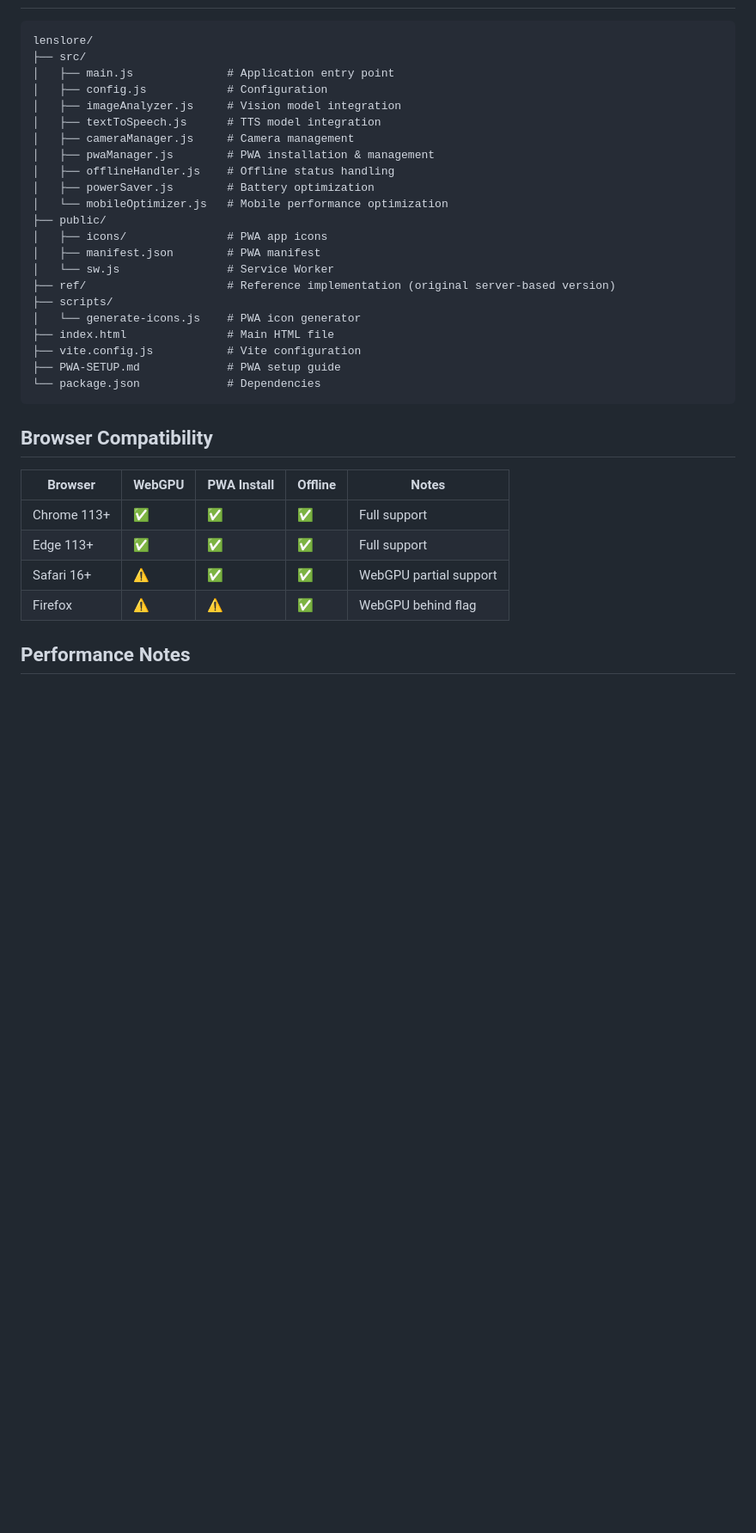
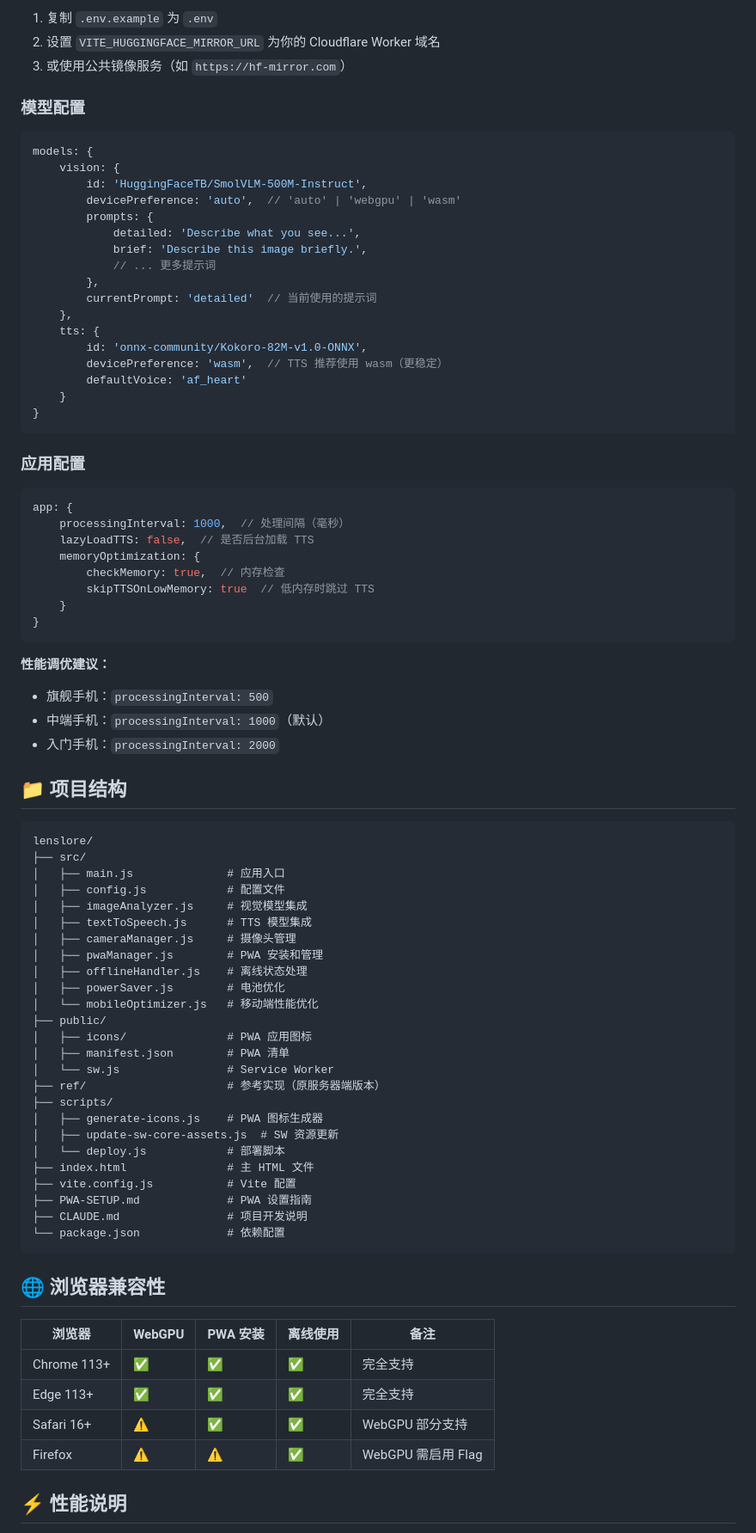
Before and after one commit to lyris/lenslore, a Markdown page: README.md, the part around one of its changes. Shown at 86% size. Rendered like a GitHub page; blank space fills up the shorter version.

````diff
--- a/README.md
+++ b/README.md
@@ -171,37 +151,87 @@ export const config = {
 
+1. 复制 `.env.example` 为 `.env`
+2. 设置 `VITE_HUGGINGFACE_MIRROR_URL` 为你的 Cloudflare Worker 域名
+3. 或使用公共镜像服务（如 `https://hf-mirror.com`）
+
+### 模型配置
+
+```javascript
+models: {
+    vision: {
+        id: 'HuggingFaceTB/SmolVLM-500M-Instruct',
+        devicePreference: 'auto',  // 'auto' | 'webgpu' | 'wasm'
+        prompts: {
+            detailed: 'Describe what you see...',
+            brief: 'Describe this image briefly.',
+            // ... 更多提示词
+        },
+        currentPrompt: 'detailed'  // 当前使用的提示词
+    },
+    tts: {
+        id: 'onnx-community/Kokoro-82M-v1.0-ONNX',
+        devicePreference: 'wasm',  // TTS 推荐使用 wasm（更稳定）
+        defaultVoice: 'af_heart'
+    }
+}
 ```
+
+### 应用配置
+
+```javascript
+app: {
+    processingInterval: 1000,  // 处理间隔（毫秒）
+    lazyLoadTTS: false,  // 是否后台加载 TTS
+    memoryOptimization: {
+        checkMemory: true,  // 内存检查
+        skipTTSOnLowMemory: true  // 低内存时跳过 TTS
+    }
+}
+```
+
+**性能调优建议：**
+
+- 旗舰手机：`processingInterval: 500`
+- 中端手机：`processingInterval: 1000`（默认）
+- 入门手机：`processingInterval: 2000`
+
+## 📁 项目结构
+
+```text
 lenslore/
 ├── src/
-│   ├── main.js              # Application entry point
-│   ├── config.js            # Configuration
-│   ├── imageAnalyzer.js     # Vision model integration
-│   ├── textToSpeech.js      # TTS model integration
-│   ├── cameraManager.js     # Camera management
-│   ├── pwaManager.js        # PWA installation & management
-│   ├── offlineHandler.js    # Offline status handling
-│   ├── powerSaver.js        # Battery optimization
-│   └── mobileOptimizer.js   # Mobile performance optimization
+│   ├── main.js              # 应用入口
+│   ├── config.js            # 配置文件
+│   ├── imageAnalyzer.js     # 视觉模型集成
+│   ├── textToSpeech.js      # TTS 模型集成
+│   ├── cameraManager.js     # 摄像头管理
+│   ├── pwaManager.js        # PWA 安装和管理
+│   ├── offlineHandler.js    # 离线状态处理
+│   ├── powerSaver.js        # 电池优化
+│   └── mobileOptimizer.js   # 移动端性能优化
 ├── public/
-│   ├── icons/               # PWA app icons
-│   ├── manifest.json        # PWA manifest
+│   ├── icons/               # PWA 应用图标
+│   ├── manifest.json        # PWA 清单
 │   └── sw.js                # Service Worker
-├── ref/                     # Reference implementation (original server-based version)
+├── ref/                     # 参考实现（原服务器端版本）
 ├── scripts/
-│   └── generate-icons.js    # PWA icon generator
-├── index.html               # Main HTML file
-├── vite.config.js           # Vite configuration
-├── PWA-SETUP.md             # PWA setup guide
-└── package.json             # Dependencies
+│   ├── generate-icons.js    # PWA 图标生成器
+│   ├── update-sw-core-assets.js  # SW 资源更新
+│   └── deploy.js            # 部署脚本
+├── index.html               # 主 HTML 文件
+├── vite.config.js           # Vite 配置
+├── PWA-SETUP.md             # PWA 设置指南
+├── CLAUDE.md                # 项目开发说明
+└── package.json             # 依赖配置
 ```
 
-## Browser Compatibility
+## 🌐 浏览器兼容性
 
-| Browser     | WebGPU | PWA Install | Offline | Notes                    |
-| ----------- | ------ | ----------- | ------- | ------------------------ |
-| Chrome 113+ | ✅     | ✅          | ✅      | Full support             |
-| Edge 113+   | ✅     | ✅          | ✅      | Full support             |
-| Safari 16+  | ⚠️     | ✅          | ✅      | WebGPU partial support   |
-| Firefox     | ⚠️     | ⚠️          | ✅      | WebGPU behind flag       |
+| 浏览器      | WebGPU | PWA 安装 | 离线使用 | 备注                    |
+| ----------- | ------ | -------- | -------- | ----------------------- |
+| Chrome 113+ | ✅     | ✅       | ✅       | 完全支持                |
+| Edge 113+   | ✅     | ✅       | ✅       | 完全支持                |
+| Safari 16+  | ⚠️     | ✅       | ✅       | WebGPU 部分支持         |
+| Firefox     | ⚠️     | ⚠️       | ✅       | WebGPU 需启用 Flag      |
 
-## Performance Notes
+## ⚡ 性能说明
 
````
Also changed, not shown: other parts of README.md (+181 -162 lines).
